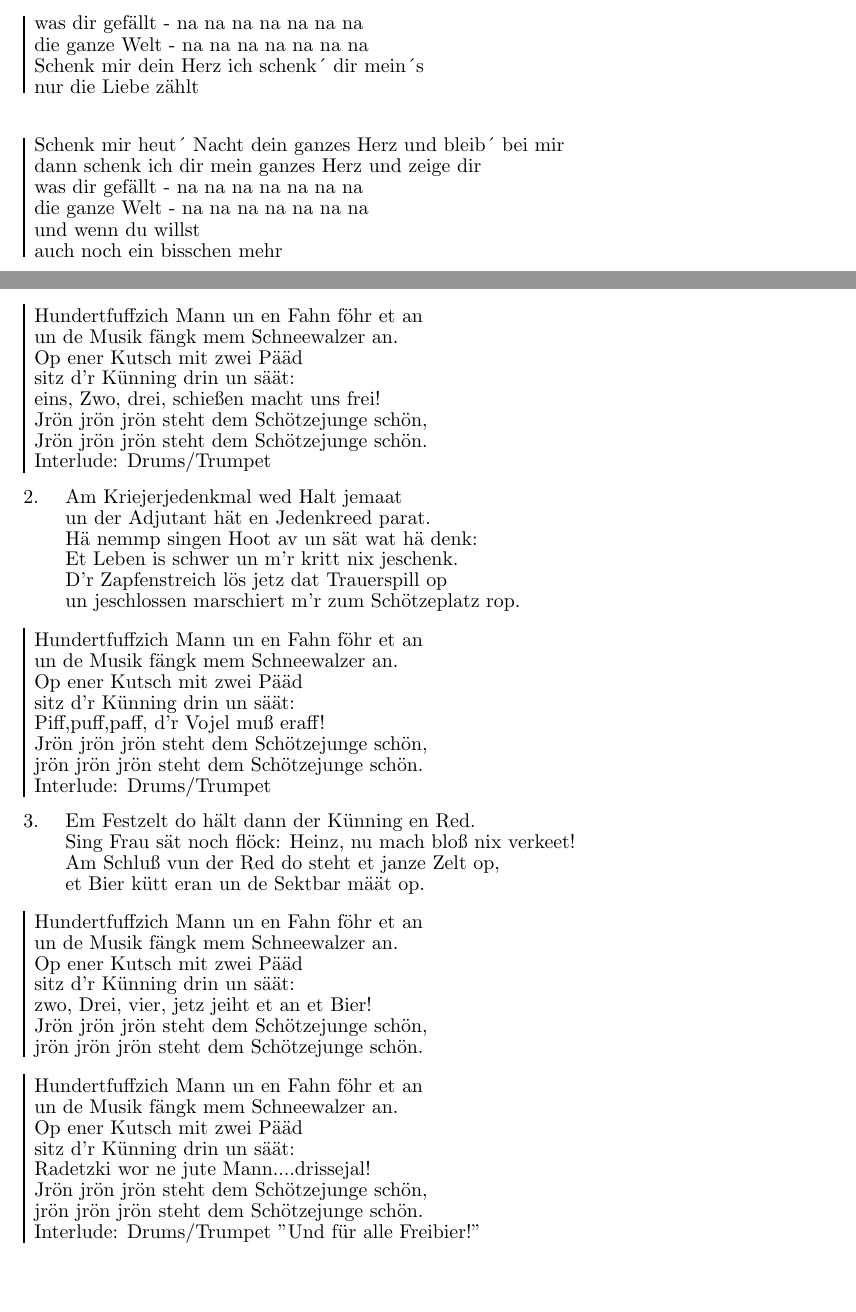
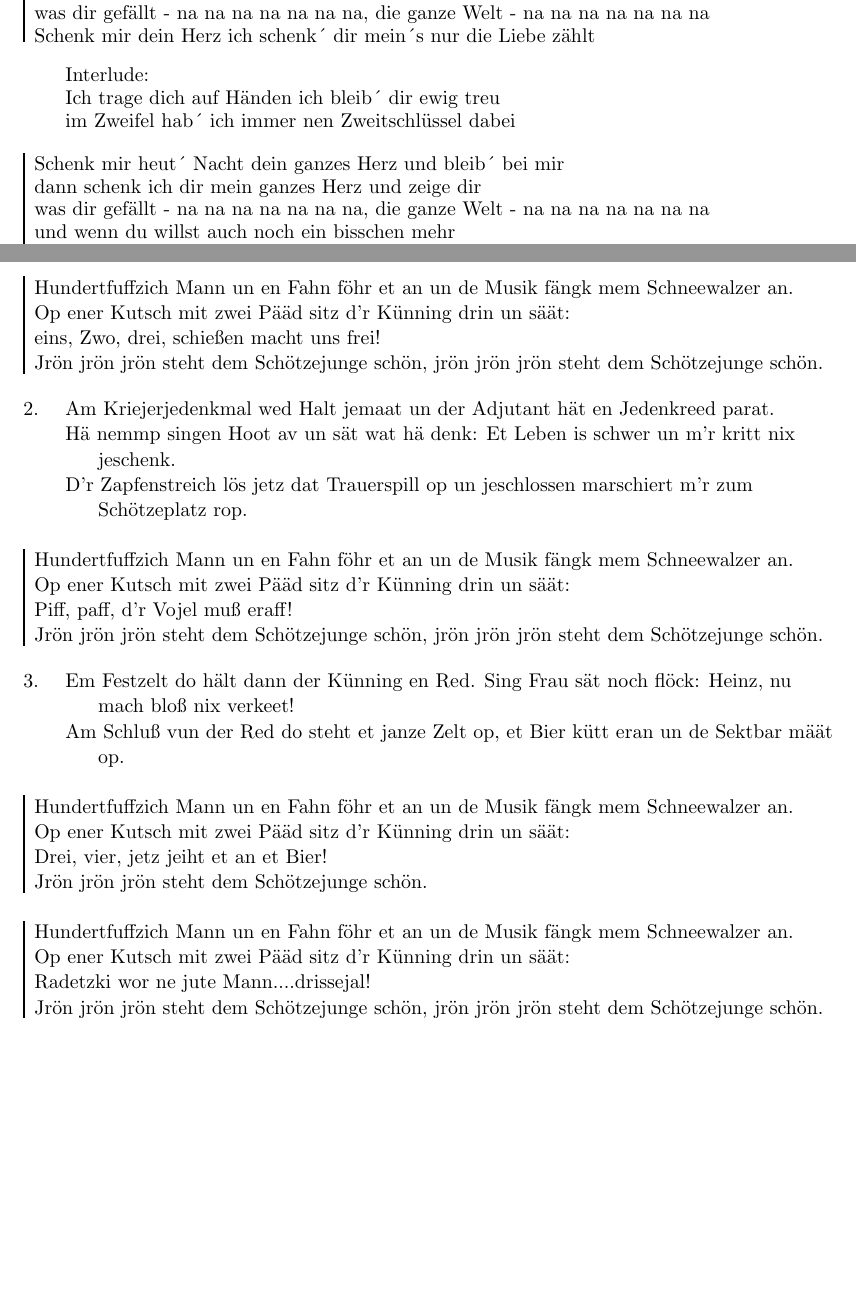
Before and after one commit to barkow/Songbook, a LaTeX document (textbook.tex, which reads songs/schenkmirdeinherz.tex, songs/schoetzefess.tex): two parts of pages 16 and 17 of 20, joined at a grey line, cut so that both start at the same text, the shorter picture padded with empty space. Compiled offline with pdfLaTeX.

Commit message:
Fortsetzung Überarbeitung nach Probe

```diff
--- a/songs/schenkmirdeinherz.tex
+++ b/songs/schenkmirdeinherz.tex
@@ -33 +44,8 @@ auch noch ein bisschen mehr
+und wenn du willst auch noch ein bisschen mehr
+was dir ge\[G]fällt - na na na na na na \[A]na, die ganze \[F#m]Welt - na na na na na na \[Bm]na
+Schenk mir dein \[Em]Herz ich schenk´ dir \[A]mein´s nur die Liebe \[D]zählt
 \endchorus
+\beginverse*
+Interlude:
+\[G]Ich trage dich auf Händen \[D]ich bleib´ dir ewig treu
+\[Bm]im Zweifel hab´ ich \[E]immer nen Zwe\[A]itschlüssel dabei
@@ -58,23 +56,4 @@ und wenn du willst
-auch noch ein bisschen mehr
-\endchorus
-\beginchorus
-was dir ge\[G]fällt - na na na na na na \[A]na
-die ganze \[F#m]Welt - na na na na na na \[Bm]na
-Schenk mir dein \[Em]Herz ich schenk´ dir \[A]mein´s
-nur die Liebe \[D]zählt
-\endchorus
-\beginverse
-\ifchorded
-{\nolyrics Interlude:
-\[G]Ich trage dich auf Händen \[D]ich bleib´ dir ewig treu
-\[Bm]im Zweifel hab´ ich \[E]immer nen Zwe\[A]itschlüssel dabei}
-\fi
-\endverse
-\beginchorus
-Schenk mir heut´ Nacht dein ganzes Herz und bleib´ bei mir
-dann schenk ich dir mein ganzes Herz und zeige dir
-was dir gefällt - na na na na na na na
-die ganze Welt - na na na na na na na
-und wenn du willst
-auch noch ein bisschen mehr
-\endchorus
+was dir gefällt - na na na na na na na, die ganze Welt - na na na na na na na
+und wenn du willst auch noch ein bisschen mehr
+was dir ge\[G]fällt - na na na na na na \[A]na, die ganze \[F#m]Welt - na na na na na na \[Bm]na
+Schenk mir dein \[Em]Herz ich schenk´ dir \[A]mein´s, nur die Liebe \[D]zählt
--- a/songs/schoetzefess.tex
+++ b/songs/schoetzefess.tex
@@ -4,74 +4,51 @@
 \ifchorded
 {\nolyrics Intro: Drums/Trumpet}
 \fi
-\[D]De Stroß is jefääch un et \[G]Wedder nit \[D]schläch,
-\[D]Jirlande un Fähncher \[A]schmöcken d'r \[D]Wäch.
-\[D]Om Schötzeplatz steit och et \[G]Zelt schon pa\[D]rat
-\[D]et jrößte un schönste, et \[A]wod nit je\[D]spart.
-\[D]D'r Schötzezoch stellt sich am \[G]Spritzehuus \[D]op,
-\[D]d'r Hoot fess om Kopp un de \[A]Botz schön sal\[Hm]opp.\[A]
+\[D]De Stroß is jefääch un et \[G]Wedder nit \[D]schläch, \[D]Jirlande un Fähncher \[A]schmöcken d'r \[D]Wäch.
+\[D]Om Schötzeplatz steit och et \[G]Zelt schon pa\[D]rat \[D]et jrößte un schönste, et \[A]wod nit je\[D]spart.
+\[D]D'r Schötzezoch stellt sich am \[G]Spritzehuus \[D]op, \[D]d'r Hoot fess om Kopp un de \[A]Botz schön sal\[Hm]opp.\[A]
 \endverse
 \beginchorus
-\[D]Hundertfuffzich Mann un en \[G]Fahn föhr et \[D]an
-\[D]un de Musik fängk mem Schneewalzer \[A]an.
-Op ener \[G]Kutsch mit zwei \[A]Pääd
-sitz d'r \[D]Künning drin un s\[Hm]äät:
+\[D]Hundertfuffzich Mann un en \[G]Fahn föhr et \[D]an \[D]un de Musik fängk mem Schneewalzer \[A]an.
+Op ener \[G]Kutsch mit zwei \[A]Pääd sitz d'r \[D]Künning drin un s\[Hm]äät:
 \[Hm]eins, Zwo, drei, schießen macht uns frei! \[A]
-\[D]Jrön jrön jrön steht dem \[A]Schötzejunge \[D]schön,
-\[D]Jrön jrön jrön steht dem \[A]Schötzejunge \[D]schön.
-Interlude: Drums/Trumpet
+\[D]Jrön jrön jrön steht dem \[A]Schötzejunge \[D]schön, \[D]jrön jrön jrön steht dem \[A]Schötzejunge \[D]schön.
+\musicnote{Interlude: Drums/Trumpet}
 \endchorus
 \beginverse
-Am Kriejerjedenkmal wed Halt jemaat
-un der Adjutant hät en Jedenkreed parat.
-Hä nemmp singen Hoot av un sät wat hä denk:
-Et Leben is schwer un m'r kritt nix jeschenk.
-D'r Zapfenstreich lös jetz dat Trauerspill op
-un jeschlossen marschiert m'r zum Schötzeplatz rop.
+Am Kriejerjedenkmal wed Halt jemaat un der Adjutant hät en Jedenkreed parat.
+Hä nemmp singen Hoot av un sät wat hä denk: Et Leben is schwer un m'r kritt nix jeschenk.
+D'r Zapfenstreich lös jetz dat Trauerspill op un jeschlossen marschiert m'r zum Schötzeplatz rop.
 \endverse
 \beginchorus
-Hundertfuffzich Mann un en Fahn föhr et an
-un de Musik fängk mem Schneewalzer an.
-Op ener Kutsch mit zwei Pääd
-sitz d'r Künning drin un säät:
-Piff,puff,paff, d'r Vojel muß eraff!
-Jrön jrön jrön steht dem Schötzejunge schön,
-jrön jrön jrön steht dem Schötzejunge schön.
-Interlude: Drums/Trumpet
+Hundertfuffzich Mann un en Fahn föhr et an un de Musik fängk mem Schneewalzer an.
+Op ener Kutsch mit zwei Pääd sitz d'r Künning drin un säät:
+Piff, paff, d'r Vojel muß eraff!
+Jrön jrön jrön steht dem Schötzejunge schön, jrön jrön jrön steht dem Schötzejunge schön.
+\musicnote{Interlude: Drums/Trumpet}
 \endchorus
 \beginverse
-Em Festzelt do hält dann der Künning en Red.
-Sing Frau sät noch flöck: Heinz, nu mach bloß nix verkeet!
-Am Schluß vun der Red do steht et janze Zelt op,
-et Bier kütt eran un de Sektbar määt op.
+Em \[D]Festzelt do hält dann der \[G]Künning en \[D]Red. Sing \[D]Frau sät noch flöck: Heinz, nu mach \[A]bloß nix ver\[D]keet!
+Am \[D]Schluß vun der Red do steht et \[G]janze Zelt \[D]op, et \[D]Bier kütt eran un de \[A]Sektbar määt \[Hm]op. \[A]
 \endverse
 \beginchorus
-Hundertfuffzich Mann un en Fahn föhr et an
-un de Musik fängk mem Schneewalzer an.
-Op ener Kutsch mit zwei Pääd
-sitz d'r Künning drin un säät:
-zwo, Drei, vier, jetz jeiht et an et Bier!
-Jrön jrön jrön steht dem Schötzejunge schön,
-jrön jrön jrön steht dem Schötzejunge schön.
+Hundertfuffzich Mann un en Fahn föhr et an un de Musik fängk mem Schneewalzer an.
+Op ener Kutsch mit zwei Pääd sitz d'r Künning drin un säät:
+Drei, vier, jetz jeiht et an et Bier!
+Jrön jrön jrön steht dem Schötzejunge schön.
 \endchorus
 \beginchorus
-Hundertfuffzich Mann un en Fahn föhr et an
-un de Musik fängk mem Schneewalzer an.
-Op ener Kutsch mit zwei Pääd
-sitz d'r Künning drin un säät:
+Hundertfuffzich Mann un en Fahn föhr et an un de Musik fängk mem Schneewalzer an.
+Op ener Kutsch mit zwei Pääd sitz d'r Künning drin un säät:
 Radetzki wor ne jute Mann....drissejal!
-Jrön jrön jrön steht dem Schötzejunge schön,
-jrön jrön jrön steht dem Schötzejunge schön.
-Interlude: Drums/Trumpet "Und für alle Freibier!"
+Jrön jrön jrön steht dem Schötzejunge schön, jrön jrön jrön steht dem Schötzejunge schön.
+\musicnote{Interlude: Drums/Trumpet}
 \endchorus
 \beginchorus
-Hundertfuffzich Mann un en Fahn föhr et an
-un de Musik fängk mem Schneewalzer an.
-Op ener Kutsch mit zwei Pääd
-sitz d'r Künning drin un säät:
+Hundertfuffzich Mann un en Fahn föhr et an un de Musik fängk mem Schneewalzer an.
+Op ener Kutsch mit zwei Pääd sitz d'r Künning drin un säät:
 ?????????????????????????????????
-Jrön jrön jrön steht dem Schötzejunge schön,
-jrön jrön jrön steht dem Schötzejunge schön.
+Jrön jrön jrön steht dem Schötzejunge schön, jrön jrön jrön steht dem Schötzejunge schön.
 \endchorus
 
 \endsong
```
Also changed, not shown: songs/kaygass.tex (+27 -54 lines), songs/schenkmirdeinherz.tex (60 more changed lines).
